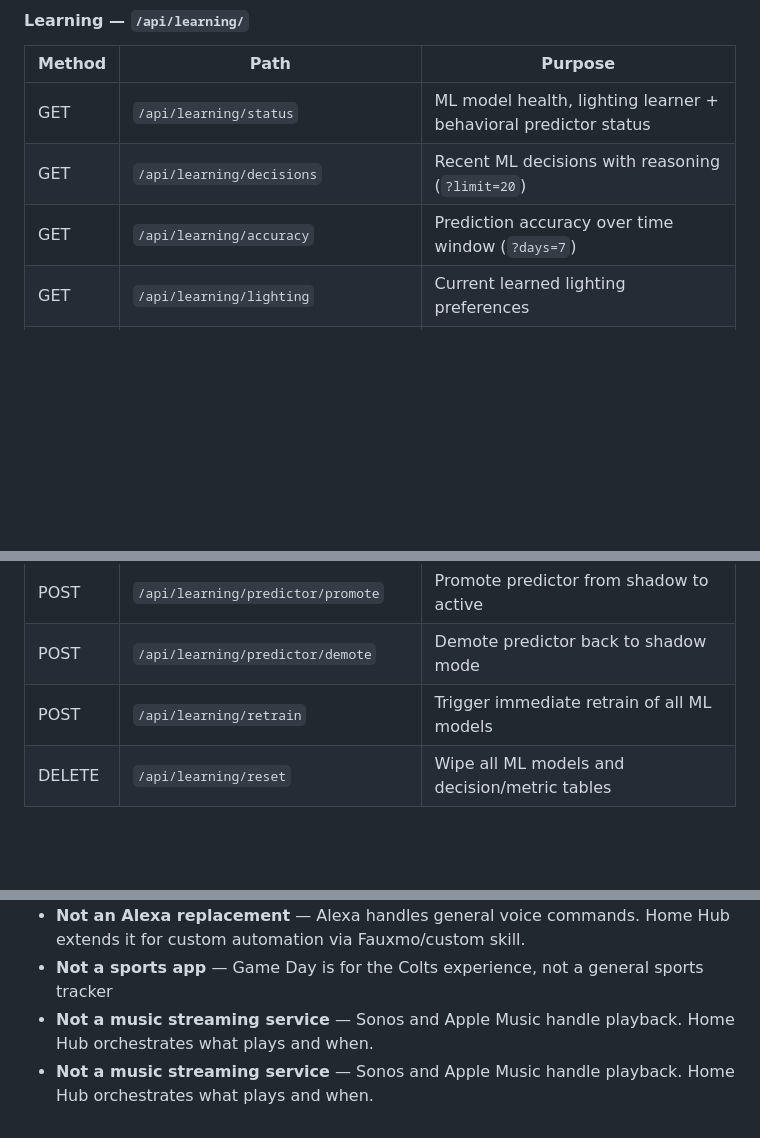
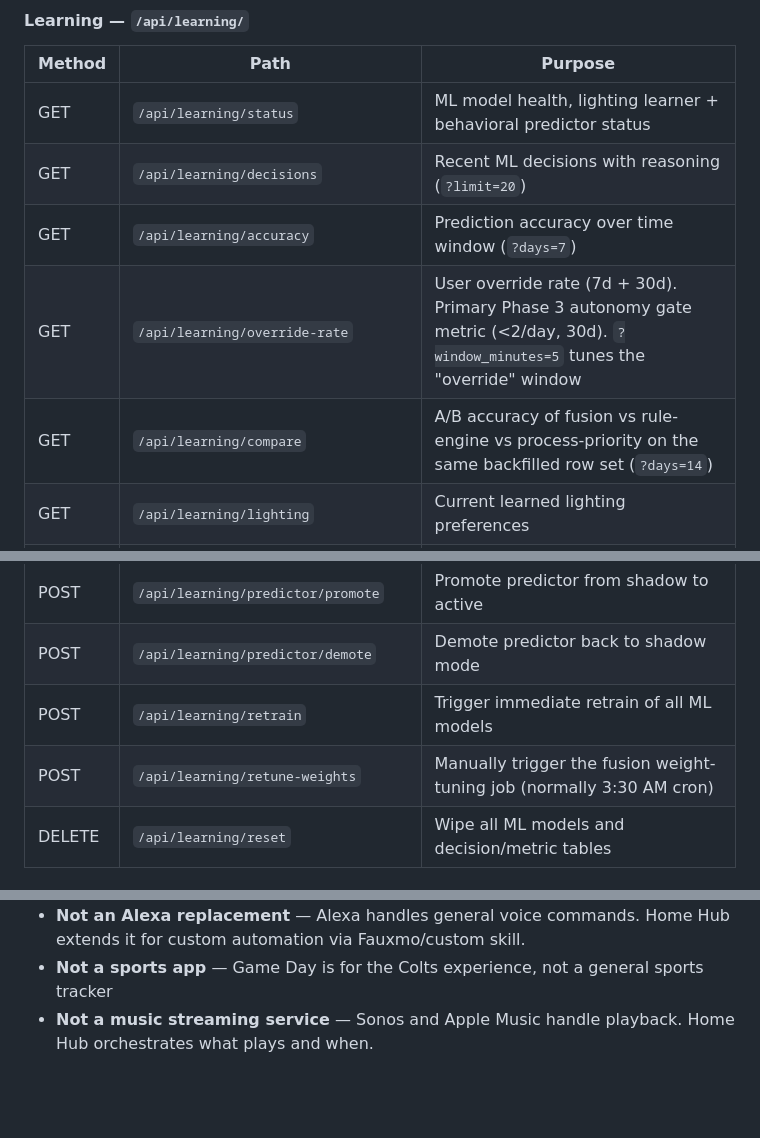
Before and after one commit to agatte/home-hub, a Markdown page: docs/PROJECT_SPEC.md, 3 parts joined by grey strips. Rendered like a GitHub page; blank space fills up the shorter version.

```diff
--- a/docs/PROJECT_SPEC.md
+++ b/docs/PROJECT_SPEC.md
@@ -698,12 +698,15 @@ All messages are JSON with `type` + `data` fields.
 | GET | `/api/learning/status` | ML model health, lighting learner + behavioral predictor status |
 | GET | `/api/learning/decisions` | Recent ML decisions with reasoning (`?limit=20`) |
 | GET | `/api/learning/accuracy` | Prediction accuracy over time window (`?days=7`) |
+| GET | `/api/learning/override-rate` | User override rate (7d + 30d). Primary Phase 3 autonomy gate metric (<2/day, 30d). `?window_minutes=5` tunes the "override" window |
+| GET | `/api/learning/compare` | A/B accuracy of fusion vs rule-engine vs process-priority on the same backfilled row set (`?days=14`) |
 | GET | `/api/learning/lighting` | Current learned lighting preferences |
 | POST | `/api/learning/lighting/recalculate` | Trigger immediate lighting preference recalculation |
 | GET | `/api/learning/predictor` | Behavioral predictor detailed status |
 | POST | `/api/learning/predictor/promote` | Promote predictor from shadow to active |
 | POST | `/api/learning/predictor/demote` | Demote predictor back to shadow mode |
 | POST | `/api/learning/retrain` | Trigger immediate retrain of all ML models |
+| POST | `/api/learning/retune-weights` | Manually trigger the fusion weight-tuning job (normally 3:30 AM cron) |
 | DELETE | `/api/learning/reset` | Wipe all ML models and decision/metric tables |
 
 #### Events — `/api/events/`
@@ -1573,4 +1576,3 @@ sensing (camera, audio classification). Full specification in **`docs/ML_SPEC.md
 - **Not an Alexa replacement** — Alexa handles general voice commands. Home Hub extends it for custom automation via Fauxmo/custom skill.
 - **Not a sports app** — Game Day is for the Colts experience, not a general sports tracker
 - **Not a music streaming service** — Sonos and Apple Music handle playback. Home Hub orchestrates what plays and when.
-- **Not a music streaming service** — Sonos and Apple Music handle playback. Home Hub orchestrates what plays and when.
```
Also changed, not shown: docs/CONFIDENCE_FUSION.md (+1 -1 lines), docs/ML_SPEC.md (+13 -9 lines).
